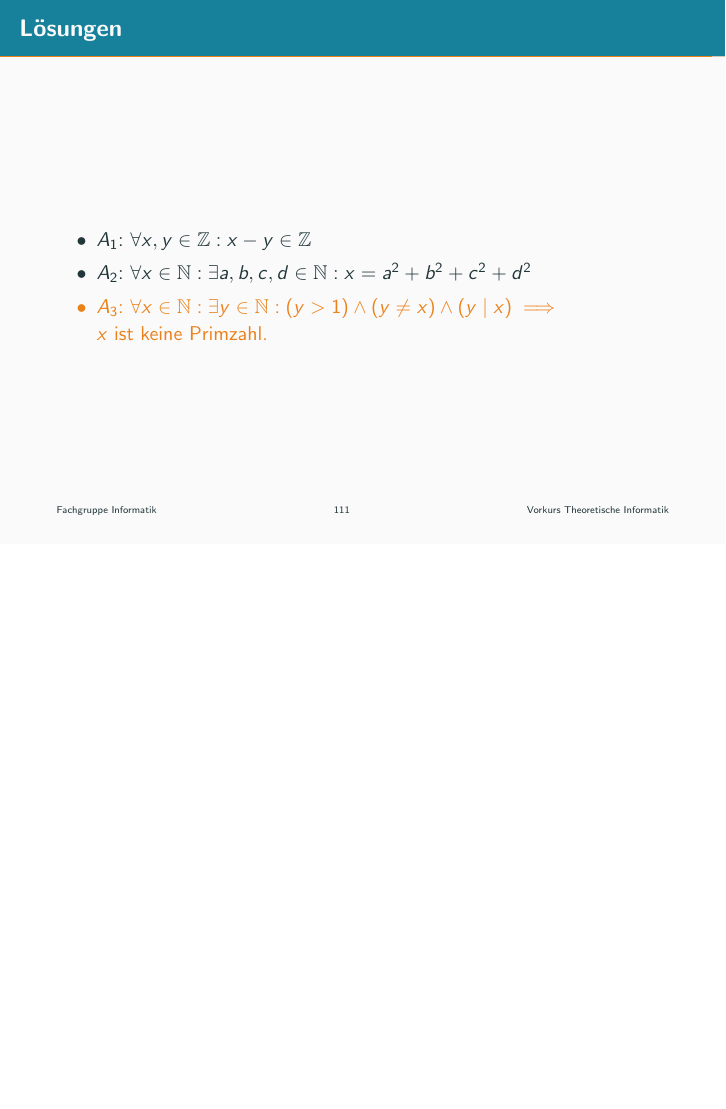
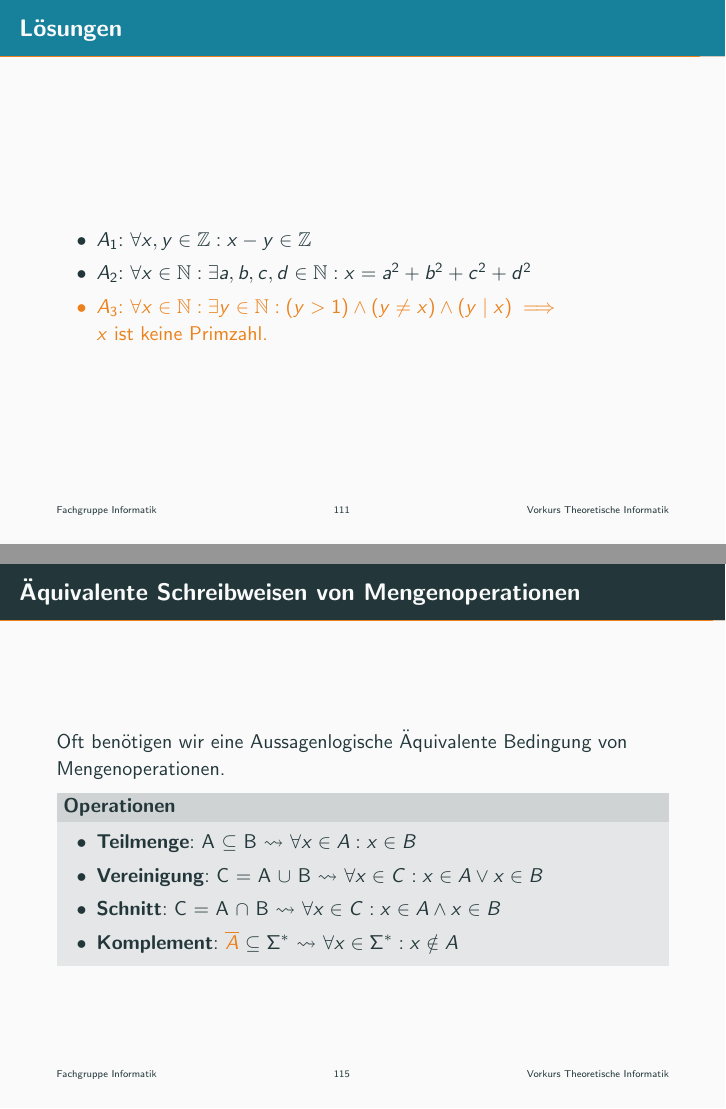
Before and after one commit to ModellbahnFreak/theo-vorkurs, LaTeX slides (Praesentationen/slides/day-1.tex, which reads Praesentationen/parts/logik-quantoren.tex): page 111 of 112 before the commit and pages 111 and 115 of 116 after it, the two joined at a grey line, the shorter picture padded with empty space. Compiled offline with pdfLaTeX.

Commit message:
Fixed Logic.tex error and added content to logik-.quantoren.tex

```diff
--- a/Praesentationen/parts/logik-quantoren.tex
+++ b/Praesentationen/parts/logik-quantoren.tex
@@ -108,3 +108,17 @@
     \end{itemize}
 \end{frame}
 }
+
+\begin{frame}[fragile]{Äquivalente Schreibweisen von Mengenoperationen}
+	Oft benötigen wir eine Aussagenlogische Äquivalente Bedingung von Mengenoperationen.
+	\metroset{block=fill}
+	\begin{block}{Operationen}
+		\begin{itemize}
+			\item<1-> \textbf{Teilmenge}: A \alert<1>{$\subseteq$} B $\leadsto$ $\forall x \in A: x \in B$\\
+			\item<2-> \textbf{Vereinigung}: C = A \alert<2>{$\cup$} B $\leadsto$ $\forall x \in C: x \in A \vee x \in B$\\
+			\item<3-> \textbf{Schnitt}: C = A \alert<3>{$\cap$} B $\leadsto$ $\forall x \in C: x \in A \wedge x \in B$\\
+			\item<4-> \textbf{Komplement}: \alert<4>{$\overline{A}$} $\subseteq \Sigma^{*}$  $\leadsto$ $\forall x \in \SigmaStern: x \notin A$
+		\end{itemize}
+	\end{block}
+
+\end{frame}
```
Also changed, not shown: Praesentationen/parts/logik.tex (+1 -1 lines).
